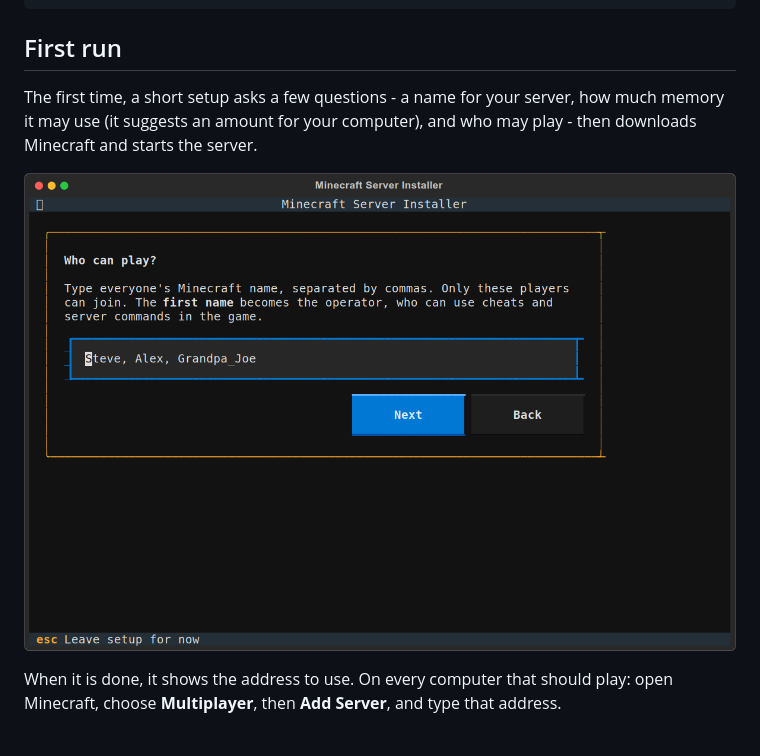
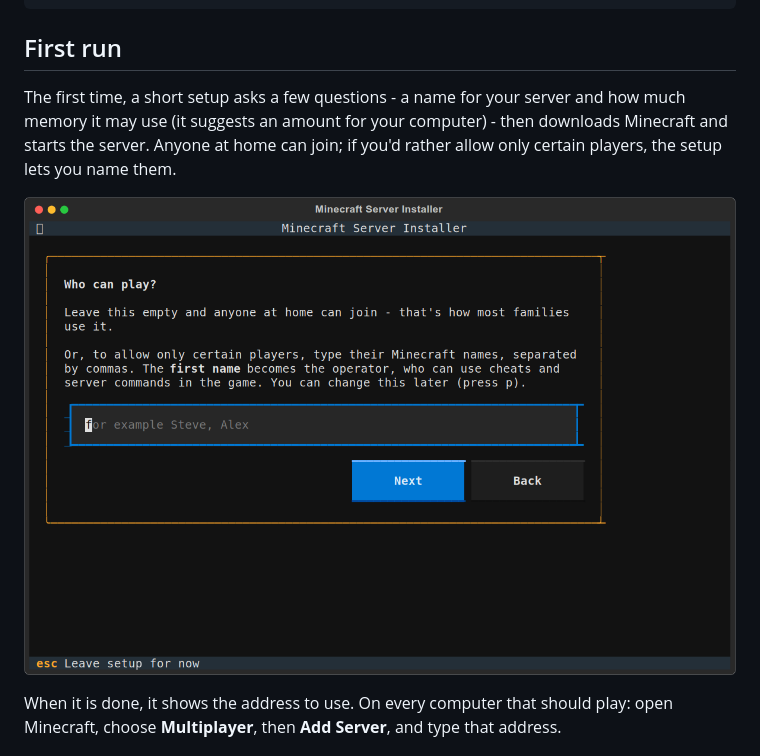
Before and after one commit to kz6fittycent/mc-server-installer, a Markdown page: README.md, the part around one of its changes. Rendered like a GitHub page; pictures changed too: docs/screenshots/setup-players.png.

```diff
--- a/README.md
+++ b/README.md
@@ -33,7 +33,8 @@ mc-server-installer
 
 ## First run
 
-The first time, a short setup asks a few questions - a name for your server, how
-much memory it may use (it suggests an amount for your computer), and who may
-play - then downloads Minecraft and starts the server.
+The first time, a short setup asks a few questions - a name for your server and
+how much memory it may use (it suggests an amount for your computer) - then
+downloads Minecraft and starts the server. Anyone at home can join; if you'd
+rather allow only certain players, the setup lets you name them.
 
```
Also changed, not shown: other parts of README.md (+3 -3 lines), docs/screenshots/main.png, docs/screenshots/players.png, 3 other files.
